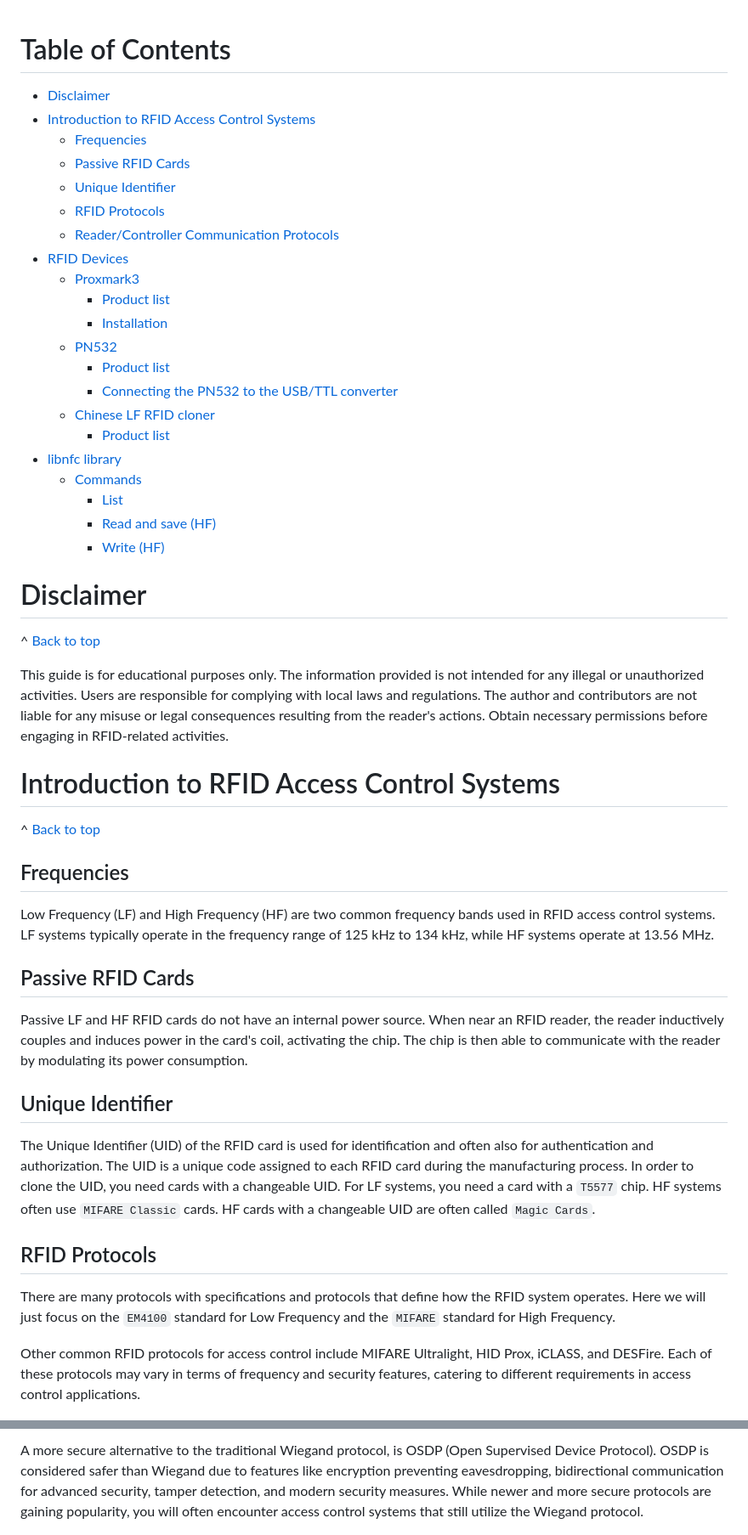
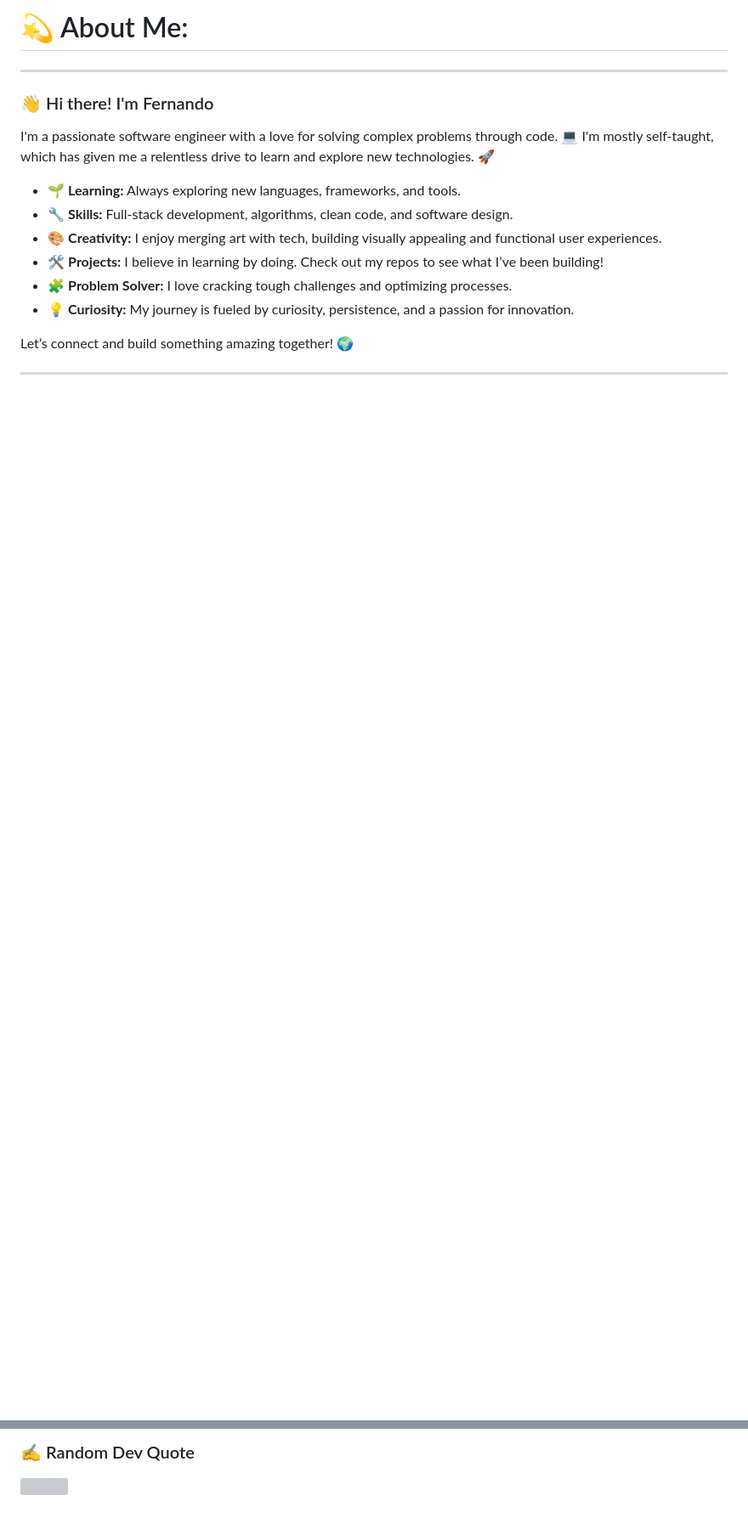
Before and after one commit to fernand3z/fernand3z, a Markdown page: README.md, 2 parts joined by grey strips. Shown at 85% size. Rendered like a GitHub page; blank space fills up the shorter version; grey boxes are pictures that could not be loaded.

```diff
--- a/README.md
+++ b/README.md
@@ -1,47 +1,22 @@
-<a id="Top"></a>
+# 💫 About Me:
 
-# Table of Contents
-- [Disclaimer](#disclaimer)
-- [Introduction to RFID Access Control Systems](#introduction-to-rfid-access-control-systems)
-  - [Frequencies](#frequencies)
-  - [Passive RFID Cards](#passive-rfid-cards)
-  - [Unique Identifier](#unique-identifier)
-  - [RFID Protocols](#rfid-protocols)
-  - [Reader/Controller Communication Protocols](#readercontroller-communication-protocols)
-- [RFID Devices](#rfid-devices)
-  - [Proxmark3](#proxmark3)
-    - [Product list](#product-list)
-    - [Installation](#installation)
-  - [PN532](#pn532)
-    - [Product list](#product-list-1)
-    - [Connecting the PN532 to the USB/TTL converter](#connecting-the-pn532-to-the-usbttl-converter)
-  - [Chinese LF RFID cloner](#chinese-lf-rfid-cloner)
-    - [Product list](#product-list-2)
-- [libnfc library](#libnfc-library)
-  - [Commands](#commands)
-    - [List](#list)
-    - [Read and save (HF)](#read-and-save-hf)
-    - [Write (HF)](#write-hf)
 
-# Disclaimer
-^ [Back to top](#top)
+---
 
-This guide is for educational purposes only. The information provided is not intended for any illegal or unauthorized activities. Users are responsible for complying with local laws and regulations. The author and contributors are not liable for any misuse or legal consequences resulting from the reader's actions. Obtain necessary permissions before engaging in RFID-related activities.
+### 👋 Hi there! I'm Fernando
 
-# Introduction to RFID Access Control Systems
-^ [Back to top](#top)
+I'm a passionate software engineer with a love for solving complex problems through code. 💻 I'm mostly self-taught, which has given me a relentless drive to learn and explore new technologies. 🚀
 
-## Frequencies
-Low Frequency (LF) and High Frequency (HF) are two common frequency bands used in RFID access control systems. LF systems typically operate in the frequency range of 125 kHz to 134 kHz, while HF systems operate at 13.56 MHz.
+- 🌱 **Learning:** Always exploring new languages, frameworks, and tools.
+- 🔧 **Skills:** Full-stack development, algorithms, clean code, and software design.
+- 🎨 **Creativity:** I enjoy merging art with tech, building visually appealing and functional user experiences.
+- 🛠️ **Projects:** I believe in learning by doing. Check out my repos to see what I’ve been building!
+- 🧩 **Problem Solver:** I love cracking tough challenges and optimizing processes.
+- 💡 **Curiosity:** My journey is fueled by curiosity, persistence, and a passion for innovation.
 
-## Passive RFID Cards
-Passive LF and HF RFID cards do not have an internal power source. When near an RFID reader, the reader inductively couples and induces power in the card's coil, activating the chip. The chip is then able to communicate with the reader by modulating its power consumption.
+Let’s connect and build something amazing together! 🌍
 
-## Unique Identifier
-The Unique Identifier (UID) of the RFID card is used for identification and often also for authentication and authorization. The UID is a unique code assigned to each RFID card during the manufacturing process. In order to clone the UID, you need cards with a changeable UID. For LF systems, you need a card with a `T5577` chip. HF systems often use `MIFARE Classic` cards. HF cards with a changeable UID are often called `Magic Cards`.
+---
 
-## RFID Protocols
-There are many protocols with specifications and protocols that define how the RFID system operates. Here we will just focus on the `EM4100` standard for Low Frequency and the `MIFARE` standard for High Frequency.
 
-Other common RFID protocols for access control include MIFARE Ultralight, HID Prox, iCLASS, and DESFire. Each of these protocols may vary in terms of frequency and security features, catering to different requirements in access control applications.
 
@@ -52,3 +31,4 @@ The `Wiegand Protocol` is one of the most common communication protocols used in
 
-A more secure alternative to the traditional Wiegand protocol, is OSDP (Open Supervised Device Protocol). OSDP is considered safer than Wiegand due to features like encryption preventing eavesdropping, bidirectional communication for advanced security, tamper detection, and modern security measures. While newer and more secure protocols are gaining popularity, you will often encounter access control systems that still utilize the Wiegand protocol.
+### ✍️ Random Dev Quote
+![](https://quotes-github-readme.vercel.app/api?type=horizontal&theme=radical)
 
```
Also changed, not shown: other parts of README.md (+11 -83 lines).
